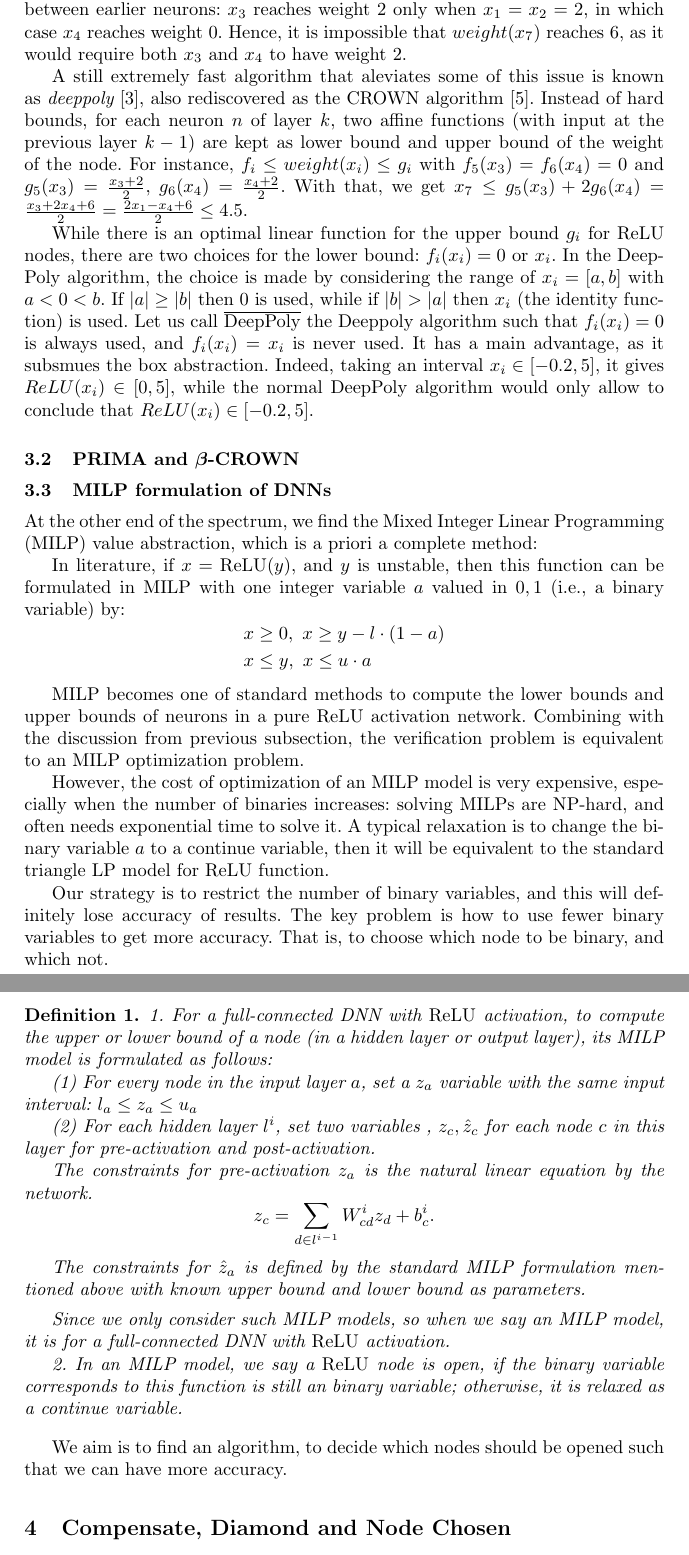
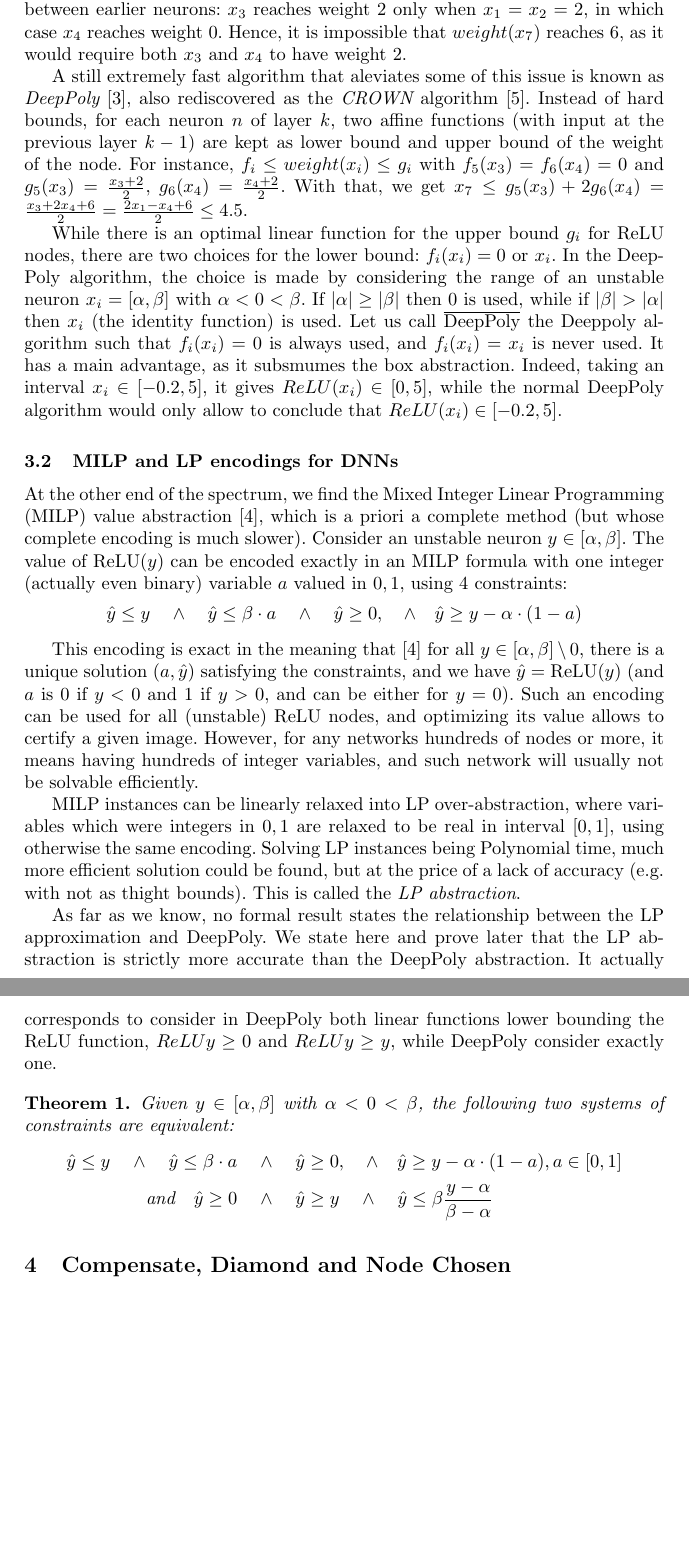
Before and after one commit to blaisegenest/vericompensate, a LaTeX paper (Paper/Paper_noProof.tex): two parts of pages 7 and 8 of 15, joined at a grey line, cut so that both start at the same text, the shorter picture padded with empty space. Compiled offline with pdfLaTeX.

Commit message:
some bug in MILP

```diff
--- a/Paper/Paper_noProof.tex
+++ b/Paper/Paper_noProof.tex
@@ -169,7 +169,7 @@ it is no more the case from the next layer (starting in $x_7,x_8$) because of po
 dependencies between earlier neurons: $x_3$ reaches weight $2$ only when $x_1=x_2=2$,
 in which case $x_4$ reaches weight $0$. Hence, it is impossible that $weight(x_7)$ reaches $6$, as it would require both $x_3$ and $x_4$ to have weight $2$.
 
-A still extremely fast algorithm that aleviates some of this issue is known as {\em deeppoly} \cite{deeppoly}, also rediscovered as the CROWN algorithm \cite{crown}. Instead of
+A still extremely fast algorithm that aleviates some of this issue is known as {\em DeepPoly} \cite{deeppoly}, also rediscovered as the {\em CROWN} algorithm \cite{crown}. Instead of
 hard bounds, for each neuron $n$ of layer $k$, two affine functions (with input at the previous layer $k-1$) are kept as lower bound and upper bound of the weight of the node.
 For instance, $f_i \leq weight(x_i) \leq g_i$ with $f_5(x_3)=f_6(x_4)=0$ and
 $g_5(x_3) = \frac{x_3+2}{2}$,
@@ -178,39 +178,47 @@ With that, we get
 $x_7 \leq g_5(x_3) + 2 g_6(x_4) = \frac{x_3 + 2x_4 + 6}{2} = \frac{2x_1 - x_4 + 6}{2}\leq 4.5$.
 
 While there is an optimal linear function for the upper bound $g_i$ for ReLU nodes, there are two choices for the lower bound: $f_i(x_i) = 0$ or $x_i$.
-In the DeepPoly algorithm, the choice is made by considering the range of $x_i=[a,b]$ with $a < 0 < b$. If $|a|\geq |b|$ then $0$ is used, while if $|b|>|a|$ then $x_i$ (the identity function) is used. Let us call
+In the DeepPoly algorithm, the choice is made by considering the range of an unstable neuron $x_i=[\alpha,\beta]$ with $\alpha < 0 < \beta$. If $|\alpha|\geq |\beta|$ then $0$ is used, while if $|\beta|>|\alpha|$ then $x_i$ (the identity function) is used. Let us call
 $\overline{\mbox{DeepPoly}}$ the Deeppoly algorithm such that
 $f_i(x_i) = 0$ is always used, and $f_i(x_i) = x_i$ is never used.
-It has a main advantage, as it subsmues the box abstraction.
+It has a main advantage, as it subsmumes the box abstraction.
 Indeed, taking an interval $x_i \in [-0.2,5]$, it gives $ReLU(x_i) \in [0,5]$,
 while the normal DeepPoly algorithm would only allow to conclude that $ReLU(x_i) \in [-0.2,5]$.
 
+\iffalse
 \subsection{PRIMA and $\beta$-CROWN}
+\fi
+
+\subsection{MILP and LP encodings for DNNs}
+
+At the other end of the spectrum, we find the Mixed Integer Linear Programming (MILP) value abstraction \cite{MILP}, which is a priori a complete method (but whose complete encoding is much slower).
+Consider an unstable neuron $y \in[\alpha,\beta]$. The value of $\ReLU(y)$ can be encoded exactly in an MILP formula with one integer (actually even binary) variable $a$ valued in ${0,1}$, using 4 constraints:
+\vspace{-0.1cm}
+\begin{align*}
+	\hat{y} \leq y \quad \wedge \quad \hat{y} \leq \beta \cdot a \quad \wedge \quad \hat{y} \geq 0, \quad \wedge \quad \hat{y} \geq y-\alpha \cdot (1-a)
+\end{align*}
+
+This encoding is exact in the meaning that \cite{MILP} for all $y \in [\alpha,\beta] \setminus 0$, there is a unique solution $(a,\hat{y})$ satisfying the constraints, and we have $\hat{y}=\ReLU(y)$ (and $a$ is 0 if $y < 0$ and 1 if $y>0$, and can be either for $y=0$). Such an encoding can be used for all (unstable) ReLU nodes, and optimizing its value allows to certify a given image. However, for any networks hundreds of nodes or more, it means having hundreds of integer variables, and such network will usually not be solvable efficiently.
+
+MILP instances can be linearly relaxed into LP over-abstraction, where variables which were integers in
+${0,1}$ are relaxed to be real in interval $[0,1]$, using otherwise the same encoding.
+Solving LP instances being Polynomial time, much more efficient solution could be found, but at the price of a lack of accuracy (e.g. with not as thight bounds). This is called the {\em LP abstraction}.
+
+As far as we know, no formal result states the relationship between the LP approximation and DeepPoly.
+We state here and prove later that the LP abstraction is strictly more accurate than the DeepPoly abstraction. It actually corresponds to consider in DeepPoly both linear functions lower bounding the ReLU function, $ReLU{y} \geq 0$ and $ReLU{y} \geq y$, while DeepPoly consider exactly one.
+
+\begin{theorem}
+ Given $y \in [\alpha,\beta]$ with $\alpha < 0 < \beta$, the following two systems of constraints are equivalent:
+ \vspace{-0.1cm}
+ \begin{align*}
+	 \hat{y} \leq y \quad \wedge \quad \hat{y} \leq \beta \cdot a \quad & \wedge \quad \hat{y} \geq 0, \quad \wedge \quad \hat{y} \geq y-\alpha \cdot (1-a), a \in [0,1] \\
+	 \text{and} \quad \hat{y} \geq 0 \quad & \wedge \quad \hat{y} \geq y \quad \wedge \quad \hat{y} \leq \beta \frac{y-\alpha}{\beta-\alpha}
+\end{align*}
+
+\end{theorem}
 
 
-
-\subsection{MILP formulation of DNNs}
-
-At the other end of the spectrum, we find the Mixed Integer Linear Programming (MILP) value abstraction, which is a priori a complete method:
-
-
-
-In literature, if $x=\ReLU(y)$, and $y$ is unstable, then this function can be formulated in MILP with one integer variable $a$ valued in ${0,1}$ (i.e., a binary variable) by:
-
-\vspace*{-4ex}
-
-\begin{align*}
-	&x \geq 0, \
-	x \geq y-l\cdot (1-a)\\
-	&x \leq y,\
-	x \leq u\cdot a
-\end{align*}
-
-MILP becomes one of standard methods to compute the lower bounds and upper bounds of neurons in a pure $\ReLU$ activation network. Combining with the discussion from previous subsection, the verification problem is equivalent to an MILP optimization problem.
-
-
-However, the cost of optimization of an MILP model is very expensive, especially when the number of binaries increases: solving MILPs are NP-hard, and often needs exponential time to solve it. A typical relaxation is to change the binary variable $a$ to a continue variable, then it will be equivalent to the standard triangle LP model for $\ReLU$ function.
-
+\iffalse
 Our strategy is to restrict the number of binary variables, and this will definitely lose accuracy of results.  The key problem is how to use fewer binary variables to get more accuracy. That is, to choose which node to be binary, and which not.
 
 \begin{definition}
```
Also changed, not shown: Paper/Paper_noProof.tex (5 more changed lines).
